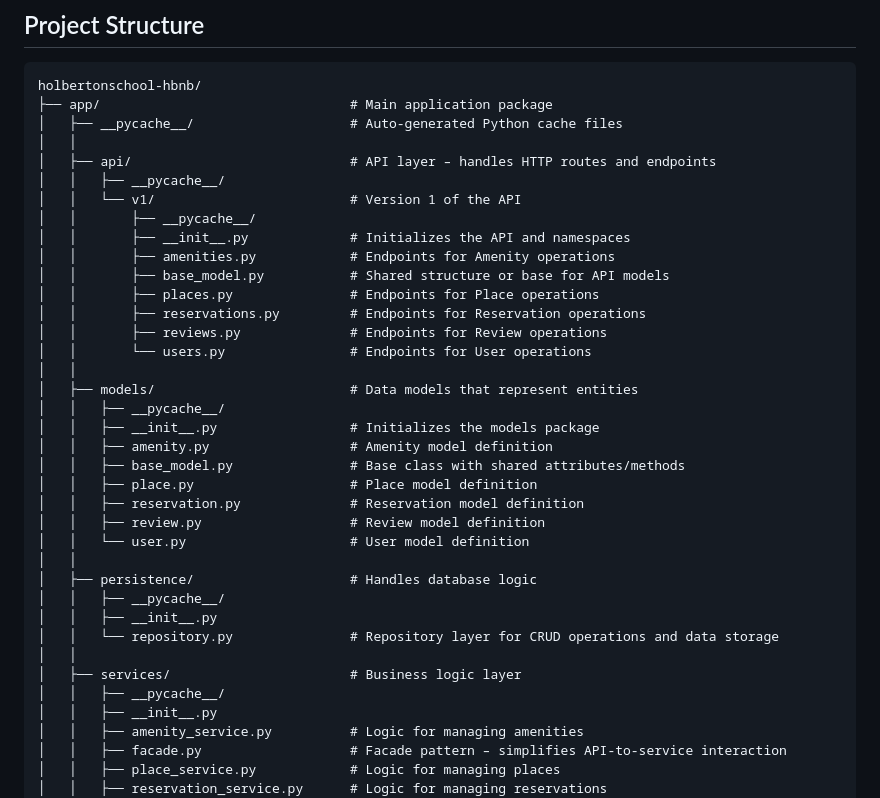
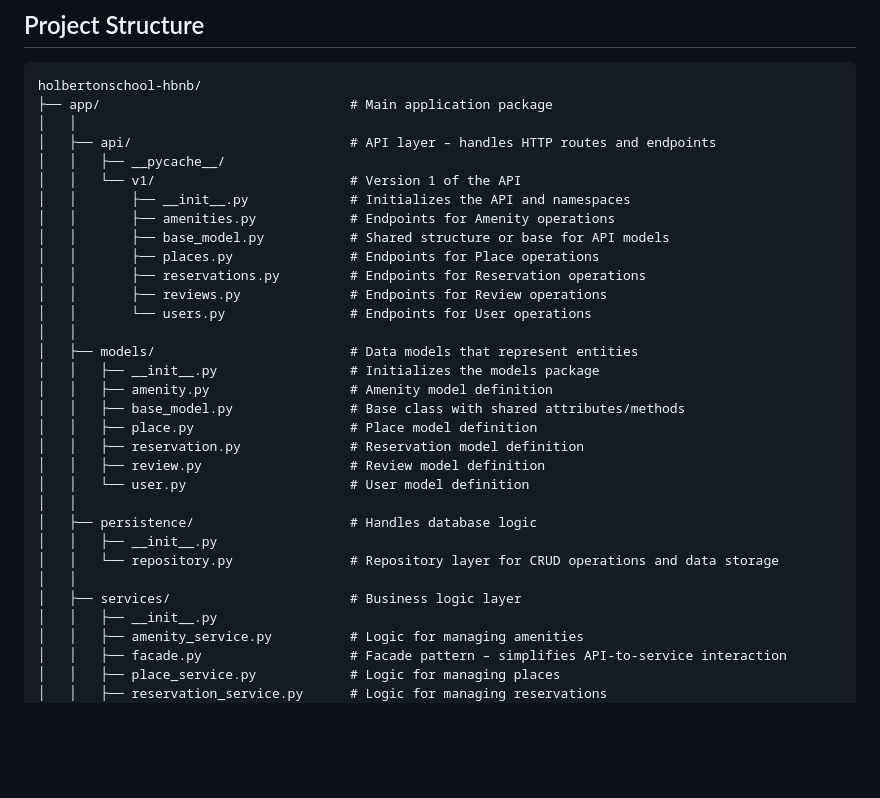
Before and after one commit to by-emrii/holbertonschool-hbnb, a Markdown page: part2/README.md, the part around the change. Drawn GitHub-style; blank space fills up the shorter version.

````diff
--- a/part2/README.md
+++ b/part2/README.md
@@ -6,12 +6,10 @@ HBnB is a simplified clone of the Airbnb platform. It’s designed to teach the
 ```
 holbertonschool-hbnb/
 ├── app/                                # Main application package
-│   ├── __pycache__/                    # Auto-generated Python cache files
 │   │
 │   ├── api/                            # API layer – handles HTTP routes and endpoints
 │   │   ├── __pycache__/
 │   │   └── v1/                         # Version 1 of the API
-│   │       ├── __pycache__/
 │   │       ├── __init__.py             # Initializes the API and namespaces
 │   │       ├── amenities.py            # Endpoints for Amenity operations
 │   │       ├── base_model.py           # Shared structure or base for API models
@@ -21,7 +19,6 @@ holbertonschool-hbnb/
 │   │       └── users.py                # Endpoints for User operations
 │   │
 │   ├── models/                         # Data models that represent entities
-│   │   ├── __pycache__/
 │   │   ├── __init__.py                 # Initializes the models package
 │   │   ├── amenity.py                  # Amenity model definition
 │   │   ├── base_model.py               # Base class with shared attributes/methods
@@ -31,12 +28,10 @@ holbertonschool-hbnb/
 │   │   └── user.py                     # User model definition
 │   │
 │   ├── persistence/                    # Handles database logic
-│   │   ├── __pycache__/
 │   │   ├── __init__.py
 │   │   └── repository.py               # Repository layer for CRUD operations and data storage
 │   │
 │   ├── services/                       # Business logic layer
-│   │   ├── __pycache__/
 │   │   ├── __init__.py
 │   │   ├── amenity_service.py          # Logic for managing amenities
 │   │   ├── facade.py                   # Facade pattern – simplifies API-to-service interaction
````
